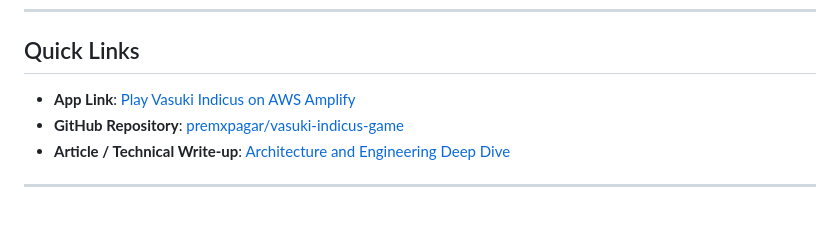
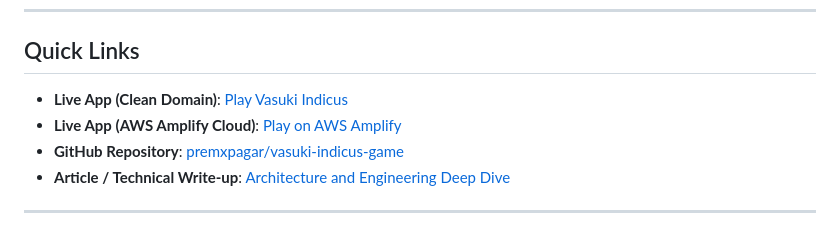
Before and after one commit to premxpagar/vasuki-indicus-game, a Markdown page: README.md, the part around the change. Rendered like a GitHub page.

Commit message:
docs: add GitHub Pages and AWS Amplify live links to README

```diff
--- a/README.md
+++ b/README.md
@@ -6,7 +6,8 @@ A 3D voxel serpent web game featuring ancient Indian aesthetic themes, WebGL ren
 
 ## Quick Links
 
-- **App Link**: [Play Vasuki Indicus on AWS Amplify](https://main.d12d9hurljxv4f.amplifyapp.com/)
+- **Live App (Clean Domain)**: [Play Vasuki Indicus](https://premxpagar.github.io/vasuki-indicus-game/)
+- **Live App (AWS Amplify Cloud)**: [Play on AWS Amplify](https://main.d12d9hurljxv4f.amplifyapp.com/)
 - **GitHub Repository**: [premxpagar/vasuki-indicus-game](https://github.com/premxpagar/vasuki-indicus-game)
 - **Article / Technical Write-up**: [Architecture and Engineering Deep Dive](https://github.com/premxpagar/vasuki-indicus-game#architecture-overview)
 
```
